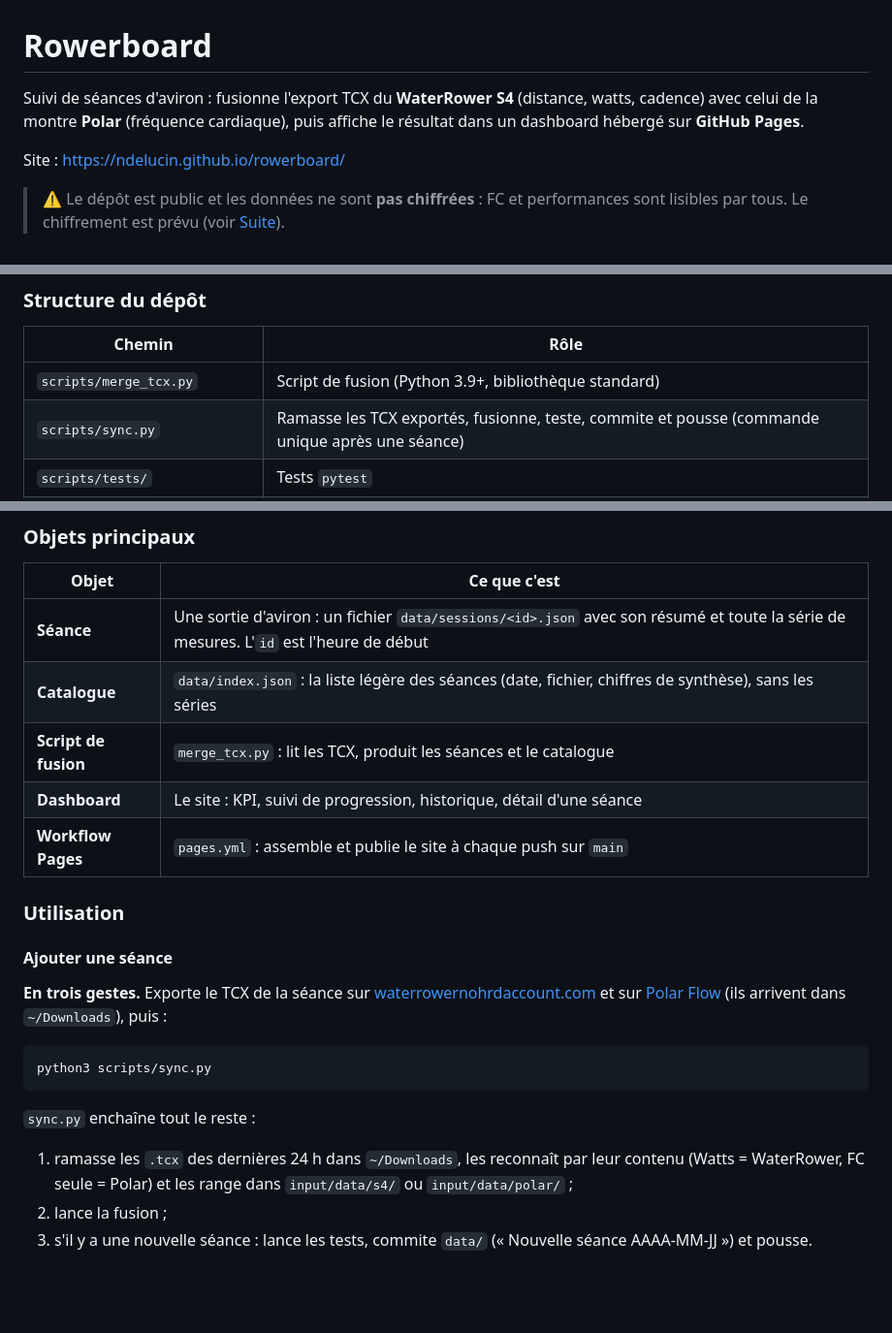
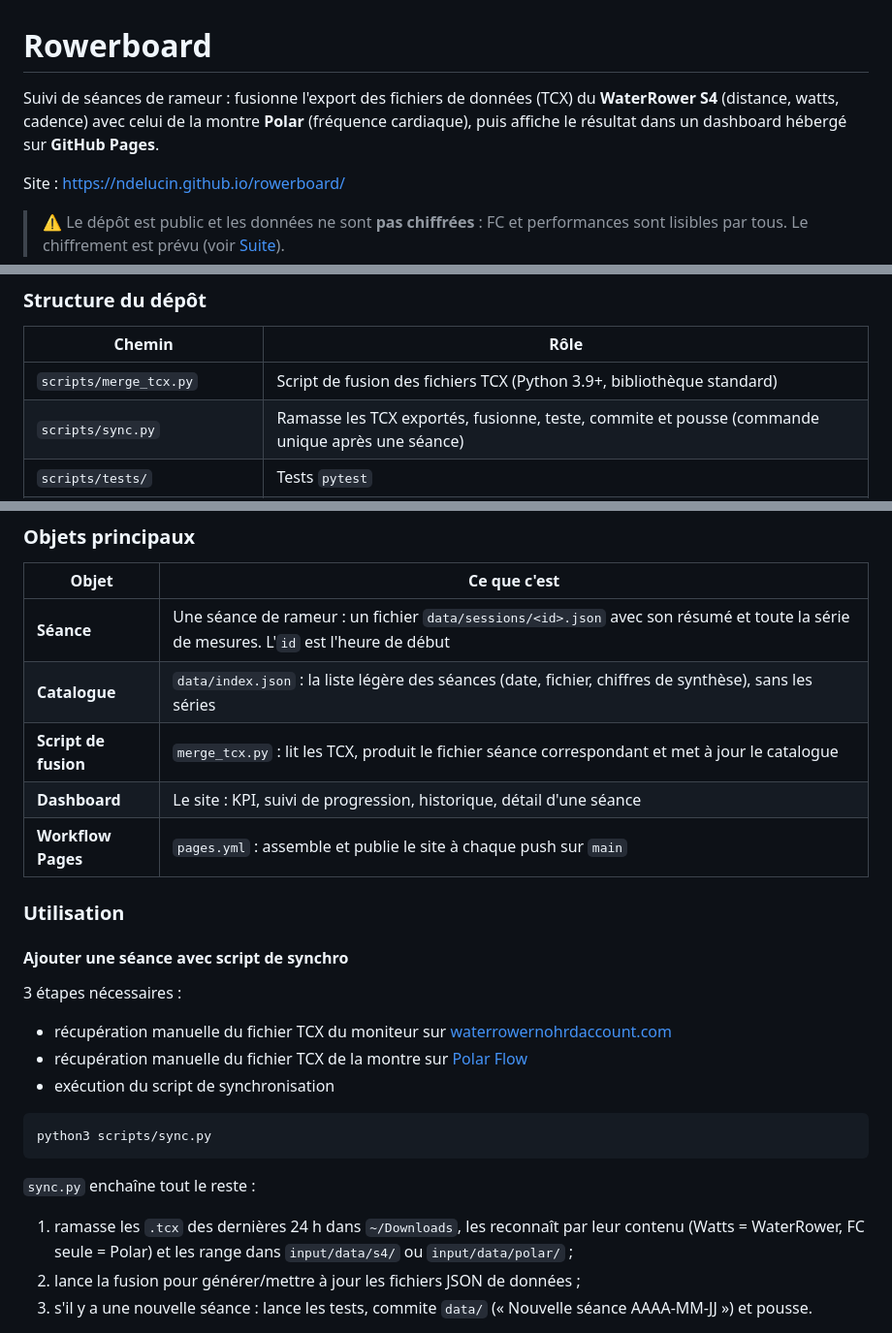
Before and after one commit to ndelucin/rowerboard, a Markdown page: README.md, 3 parts joined by grey strips. Shown at 97% size. Drawn GitHub-style; blank space fills up the shorter version.

Commit message:
README : précisions de vocabulaire (rameur, TCX, fusion) et corrections de coquilles
Co-Authored-By: Claude Sonnet 5.5 <noreply@anthropic.com>

````diff
--- a/README.md
+++ b/README.md
@@ -1,6 +1,6 @@
 # Rowerboard
 
-Suivi de séances d'aviron : fusionne l'export TCX du **WaterRower S4** (distance, watts, cadence) avec celui de la montre **Polar** (fréquence cardiaque), puis affiche le résultat dans un dashboard hébergé sur **GitHub Pages**.
+Suivi de séances de rameur : fusionne l'export des fichiers de données (TCX) du **WaterRower S4** (distance, watts, cadence) avec celui de la montre **Polar** (fréquence cardiaque), puis affiche le résultat dans un dashboard hébergé sur **GitHub Pages**.
 
 Site : https://ndelucin.github.io/rowerboard/
 
@@ -39,7 +39,7 @@ Deux parties indépendantes, dont le seul point de contact est le JSON de `data/
 
 | Chemin | Rôle |
 |---|---|
-| `scripts/merge_tcx.py` | Script de fusion (Python 3.9+, bibliothèque standard) |
+| `scripts/merge_tcx.py` | Script de fusion des fichiers TCX (Python 3.9+, bibliothèque standard) |
 | `scripts/sync.py` | Ramasse les TCX exportés, fusionne, teste, commite et pousse (commande unique après une séance) |
 | `scripts/tests/` | Tests `pytest` |
 | `data/` | JSON générés, publiés sur GitHub |
@@ -52,17 +52,20 @@ Deux parties indépendantes, dont le seul point de contact est le JSON de `data/
 
 | Objet | Ce que c'est |
 |---|---|
-| **Séance** | Une sortie d'aviron : un fichier `data/sessions/<id>.json` avec son résumé et toute la série de mesures. L'`id` est l'heure de début |
+| **Séance** | Une séance de rameur : un fichier `data/sessions/<id>.json` avec son résumé et toute la série de mesures. L'`id` est l'heure de début |
 | **Catalogue** | `data/index.json` : la liste légère des séances (date, fichier, chiffres de synthèse), sans les séries |
-| **Script de fusion** | `merge_tcx.py` : lit les TCX, produit les séances et le catalogue |
+| **Script de fusion** | `merge_tcx.py` : lit les TCX, produit le fichier séance correspondant et met à jour le catalogue |
 | **Dashboard** | Le site : KPI, suivi de progression, historique, détail d'une séance |
 | **Workflow Pages** | `pages.yml` : assemble et publie le site à chaque push sur `main` |
 
 ### Utilisation
 
-#### Ajouter une séance
+#### Ajouter une séance avec script de synchro
 
-**En trois gestes.** Exporte le TCX de la séance sur [waterrowernohrdaccount.com](https://waterrowernohrdaccount.com/dashboard) et sur [Polar Flow](https://flow.polar.com/diary) (ils arrivent dans `~/Downloads`), puis :
+3 étapes nécessaires :
+- récupération manuelle du fichier TCX du moniteur sur [waterrowernohrdaccount.com](https://waterrowernohrdaccount.com/dashboard)
+- récupération manuelle du fichier TCX de la montre sur [Polar Flow](https://flow.polar.com/diary)
+- exécution du script de synchronisation
 
 ```bash
 python3 scripts/sync.py
@@ -70,7 +73,7 @@ python3 scripts/sync.py
 
 `sync.py` enchaîne tout le reste :
 1. ramasse les `.tcx` des dernières 24 h dans `~/Downloads`, les reconnaît par leur contenu (Watts = WaterRower, FC seule = Polar) et les range dans `input/data/s4/` ou `input/data/polar/` ;
-2. lance la fusion ;
+2. lance la fusion pour générer/mettre à jour les fichiers JSON de données ;
 3. s'il y a une nouvelle séance : lance les tests, commite `data/` (« Nouvelle séance AAAA-MM-JJ ») et pousse.
 
 Garde-fous : rien n'est poussé si `data/` n'a pas changé, si les tests échouent, ou si l'arbre git contient d'autres modifications (dans ce cas la commande s'arrête avant de toucher aux fichiers). Si un seul des deux exports est présent, elle le signale et attend l'autre.
````
